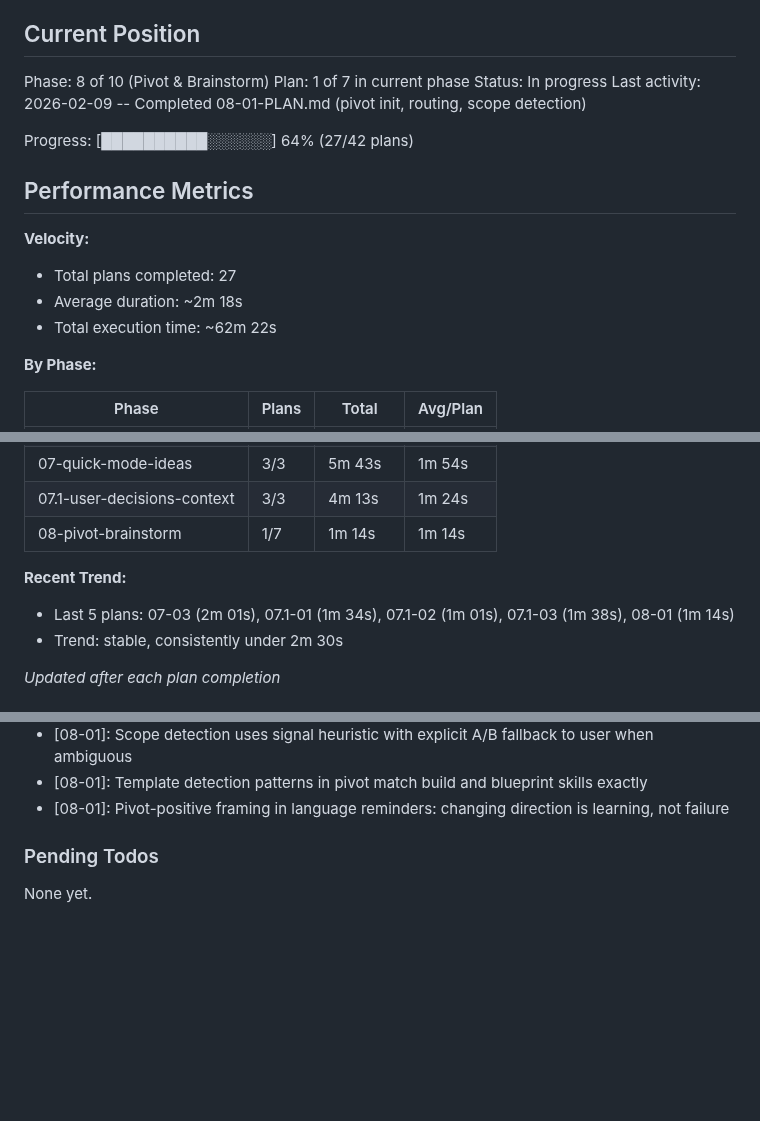
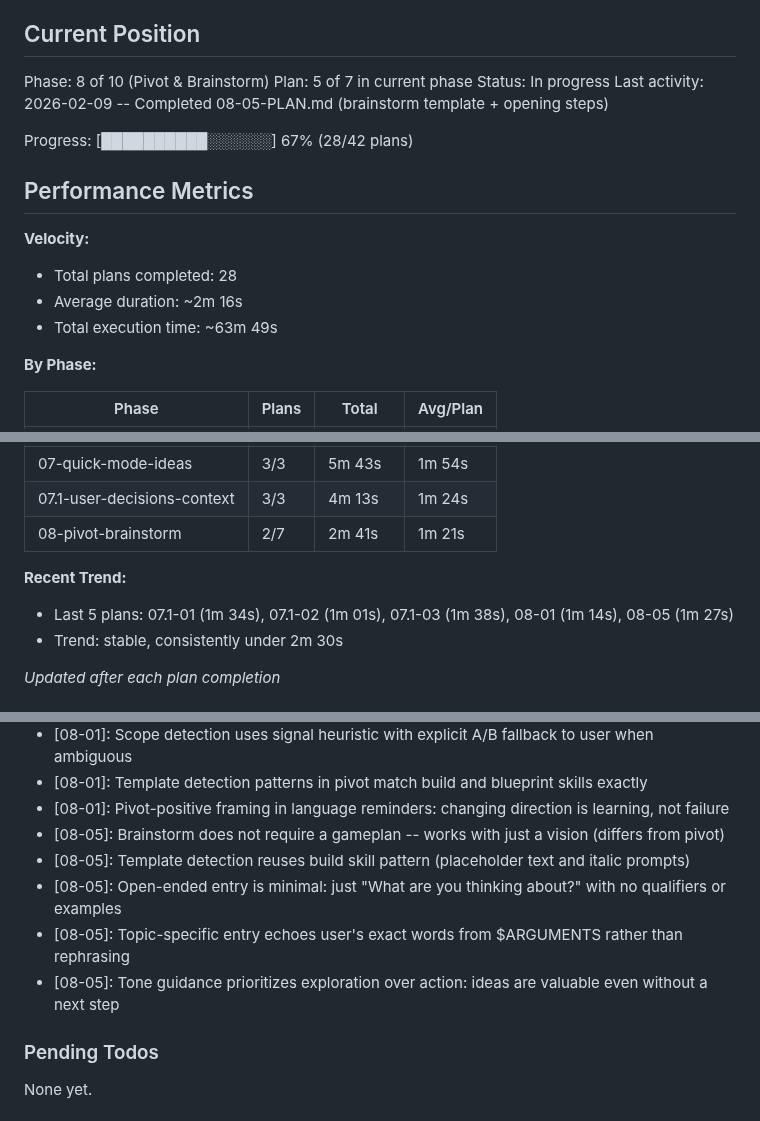
Before and after one commit to noahrasheta/director, a Markdown page: .planning/STATE.md, 3 parts joined by grey strips. Rendered like a GitHub page; blank space fills up the shorter version.

Commit message:
docs(08-05): complete brainstorm template + opening steps plan
Tasks completed: 2/2
- Update brainstorm session template to summary+highlights format
- Rewrite brainstorm SKILL.md Steps 1-3 (init, context loading, session open)

SUMMARY: .planning/phases/08-pivot-brainstorm/08-05-SUMMARY.md

Co-Authored-By: Claude Opus 4.6 <noreply@anthropic.com>

```diff
--- a/.planning/STATE.md
+++ b/.planning/STATE.md
@@ -10,18 +10,18 @@ See: .planning/PROJECT.md (updated 2026-02-07)
 ## Current Position
 
 Phase: 8 of 10 (Pivot & Brainstorm)
-Plan: 1 of 7 in current phase
+Plan: 5 of 7 in current phase
 Status: In progress
-Last activity: 2026-02-09 -- Completed 08-01-PLAN.md (pivot init, routing, scope detection)
+Last activity: 2026-02-09 -- Completed 08-05-PLAN.md (brainstorm template + opening steps)
 
-Progress: [██████████░░░░░░] 64% (27/42 plans)
+Progress: [██████████░░░░░░] 67% (28/42 plans)
 
 ## Performance Metrics
 
 **Velocity:**
-- Total plans completed: 27
-- Average duration: ~2m 18s
-- Total execution time: ~62m 22s
+- Total plans completed: 28
+- Average duration: ~2m 16s
+- Total execution time: ~63m 49s
 
 **By Phase:**
 
@@ -35,10 +35,10 @@ Progress: [██████████░░░░░░] 64% (27/42 plans)
 | 06-progress-continuity | 4/4 | 7m | 1m 45s |
 | 07-quick-mode-ideas | 3/3 | 5m 43s | 1m 54s |
 | 07.1-user-decisions-context | 3/3 | 4m 13s | 1m 24s |
-| 08-pivot-brainstorm | 1/7 | 1m 14s | 1m 14s |
+| 08-pivot-brainstorm | 2/7 | 2m 41s | 1m 21s |
 
 **Recent Trend:**
-- Last 5 plans: 07-03 (2m 01s), 07.1-01 (1m 34s), 07.1-02 (1m 01s), 07.1-03 (1m 38s), 08-01 (1m 14s)
+- Last 5 plans: 07.1-01 (1m 34s), 07.1-02 (1m 01s), 07.1-03 (1m 38s), 08-01 (1m 14s), 08-05 (1m 27s)
 - Trend: stable, consistently under 2m 30s
 
 *Updated after each plan completion*
@@ -158,6 +158,11 @@ Recent decisions affecting current work:
 - [08-01]: Scope detection uses signal heuristic with explicit A/B fallback to user when ambiguous
 - [08-01]: Template detection patterns in pivot match build and blueprint skills exactly
 - [08-01]: Pivot-positive framing in language reminders: changing direction is learning, not failure
+- [08-05]: Brainstorm does not require a gameplan -- works with just a vision (differs from pivot)
+- [08-05]: Template detection reuses build skill pattern (placeholder text and italic prompts)
+- [08-05]: Open-ended entry is minimal: just "What are you thinking about?" with no qualifiers or examples
+- [08-05]: Topic-specific entry echoes user's exact words from $ARGUMENTS rather than rephrasing
+- [08-05]: Tone guidance prioritizes exploration over action: ideas are valuable even without a next step
 
 ### Pending Todos
 
```
Also changed, not shown: other parts of .planning/STATE.md (+1 -1 lines), 1 other file.
